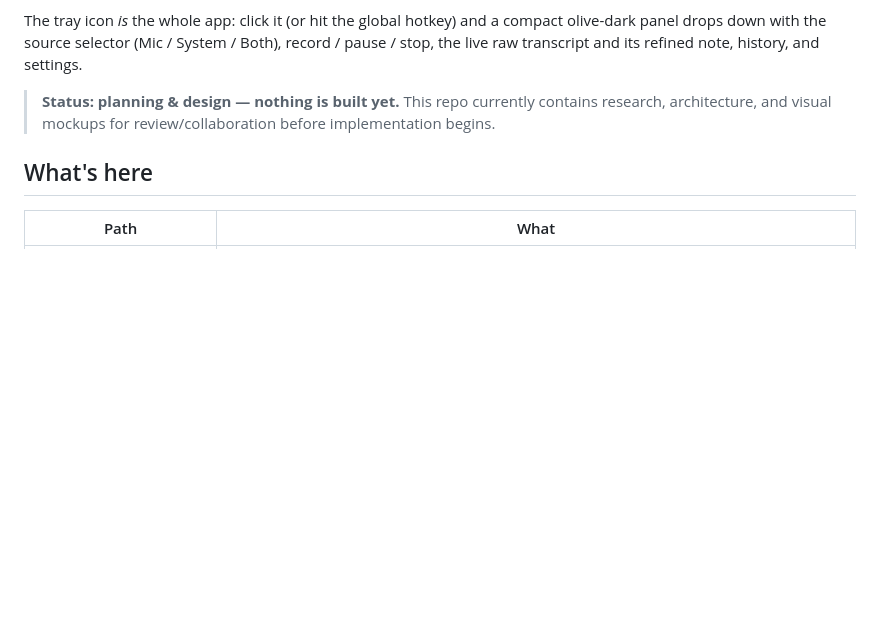
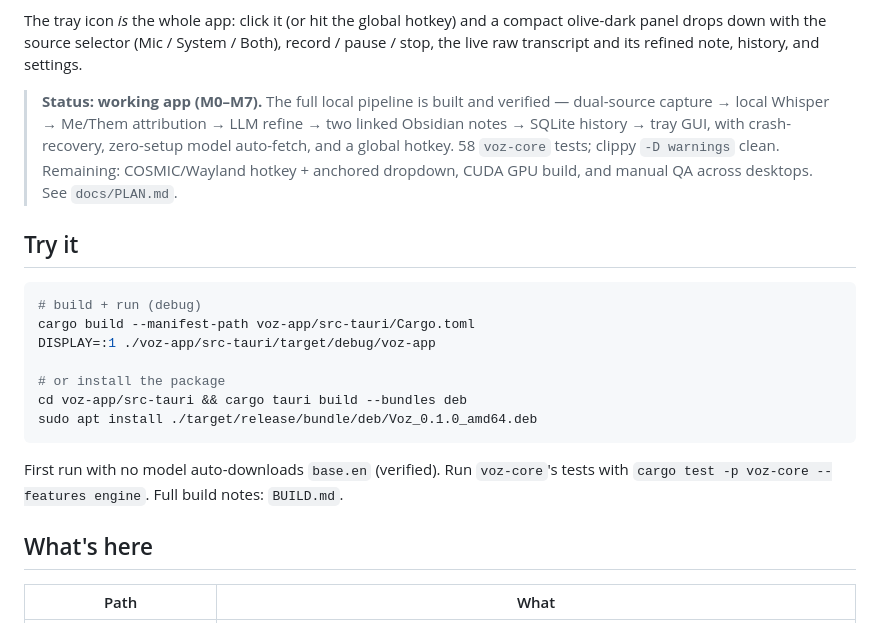
Before and after one commit to zo-el/voz, a Markdown page: README.md, the part around the change. Rendered like a GitHub page; blank space fills up the shorter version.

Commit message:
docs: README status -> working app (M0-M7) + try-it instructions

````diff
--- a/README.md
+++ b/README.md
@@ -18,9 +18,26 @@ compact olive-dark panel drops down with the source selector (Mic / System / Bot
 record / pause / stop, the live raw transcript and its refined note, history, and
 settings.
 
-> **Status: planning & design — nothing is built yet.** This repo currently
-> contains research, architecture, and visual mockups for review/collaboration
-> before implementation begins.
+> **Status: working app (M0–M7).** The full local pipeline is built and verified —
+> dual-source capture → local Whisper → Me/Them attribution → LLM refine → two
+> linked Obsidian notes → SQLite history → tray GUI, with crash-recovery, zero-setup
+> model auto-fetch, and a global hotkey. 58 `voz-core` tests; clippy `-D warnings`
+> clean. Remaining: COSMIC/Wayland hotkey + anchored dropdown, CUDA GPU build, and
+> manual QA across desktops. See `docs/PLAN.md`.
+
+## Try it
+
+```bash
+# build + run (debug)
+cargo build --manifest-path voz-app/src-tauri/Cargo.toml
+DISPLAY=:1 ./voz-app/src-tauri/target/debug/voz-app
+
+# or install the package
+cd voz-app/src-tauri && cargo tauri build --bundles deb
+sudo apt install ./target/release/bundle/deb/Voz_0.1.0_amd64.deb
+```
+First run with no model auto-downloads `base.en` (verified). Run `voz-core`'s tests
+with `cargo test -p voz-core --features engine`. Full build notes: `BUILD.md`.
 
 ## What's here
 
````
